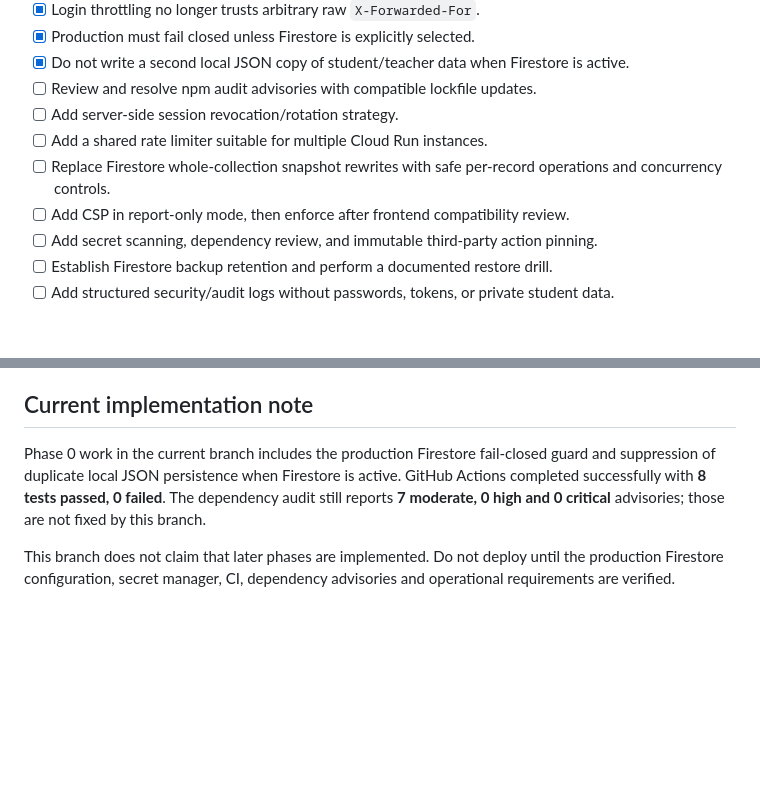
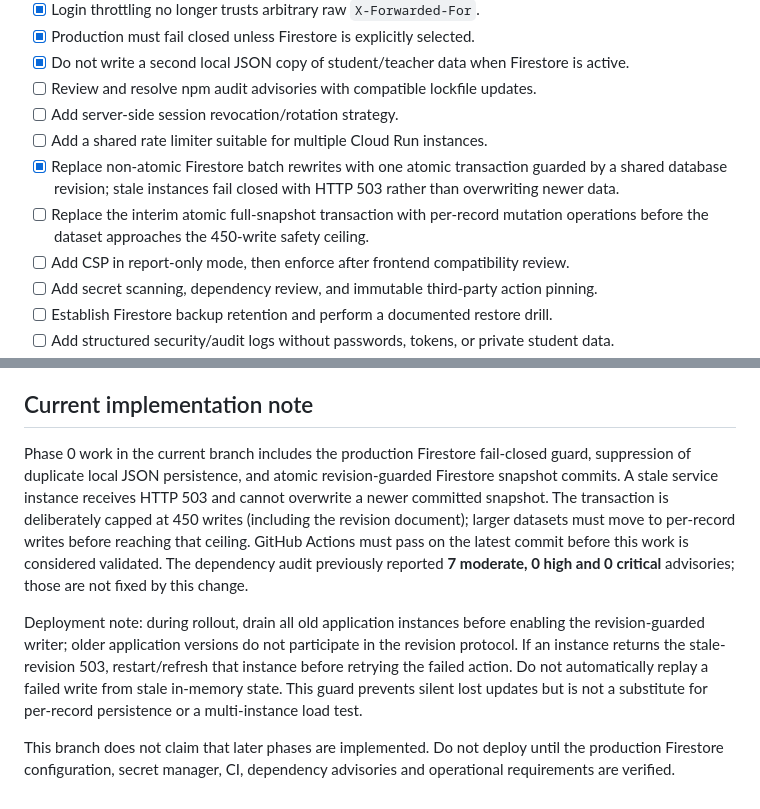
Before and after one commit to lakindusathsara44-bit/NervaEduLa, a Markdown page: docs/DEVELOPMENT-ROADMAP.md, 2 parts joined by grey strips. Drawn GitHub-style; blank space fills up the shorter version.

Commit message:
Document Firestore atomic revision guard and rollout limits

```diff
--- a/docs/DEVELOPMENT-ROADMAP.md
+++ b/docs/DEVELOPMENT-ROADMAP.md
@@ -42,7 +42,8 @@ The current repository does **not** yet demonstrate complete attendance, assignm
 - [ ] Review and resolve npm audit advisories with compatible lockfile updates.
 - [ ] Add server-side session revocation/rotation strategy.
 - [ ] Add a shared rate limiter suitable for multiple Cloud Run instances.
-- [ ] Replace Firestore whole-collection snapshot rewrites with safe per-record operations and concurrency controls.
+- [x] Replace non-atomic Firestore batch rewrites with one atomic transaction guarded by a shared database revision; stale instances fail closed with HTTP 503 rather than overwriting newer data.
+- [ ] Replace the interim atomic full-snapshot transaction with per-record mutation operations before the dataset approaches the 450-write safety ceiling.
 - [ ] Add CSP in report-only mode, then enforce after frontend compatibility review.
 - [ ] Add secret scanning, dependency review, and immutable third-party action pinning.
 - [ ] Establish Firestore backup retention and perform a documented restore drill.
@@ -165,6 +166,8 @@ All checks must be enforced on the server, not only by hiding frontend controls.
 
 ## Current implementation note
 
-Phase 0 work in the current branch includes the production Firestore fail-closed guard and suppression of duplicate local JSON persistence when Firestore is active. GitHub Actions completed successfully with **8 tests passed, 0 failed**. The dependency audit still reports **7 moderate, 0 high and 0 critical** advisories; those are not fixed by this branch.
+Phase 0 work in the current branch includes the production Firestore fail-closed guard, suppression of duplicate local JSON persistence, and atomic revision-guarded Firestore snapshot commits. A stale service instance receives HTTP 503 and cannot overwrite a newer committed snapshot. The transaction is deliberately capped at 450 writes (including the revision document); larger datasets must move to per-record writes before reaching that ceiling. GitHub Actions must pass on the latest commit before this work is considered validated. The dependency audit previously reported **7 moderate, 0 high and 0 critical** advisories; those are not fixed by this change.
+
+Deployment note: during rollout, drain all old application instances before enabling the revision-guarded writer; older application versions do not participate in the revision protocol. If an instance returns the stale-revision 503, restart/refresh that instance before retrying the failed action. Do not automatically replay a failed write from stale in-memory state. This guard prevents silent lost updates but is not a substitute for per-record persistence or a multi-instance load test.
 
 This branch does not claim that later phases are implemented. Do not deploy until the production Firestore configuration, secret manager, CI, dependency advisories and operational requirements are verified.
```
